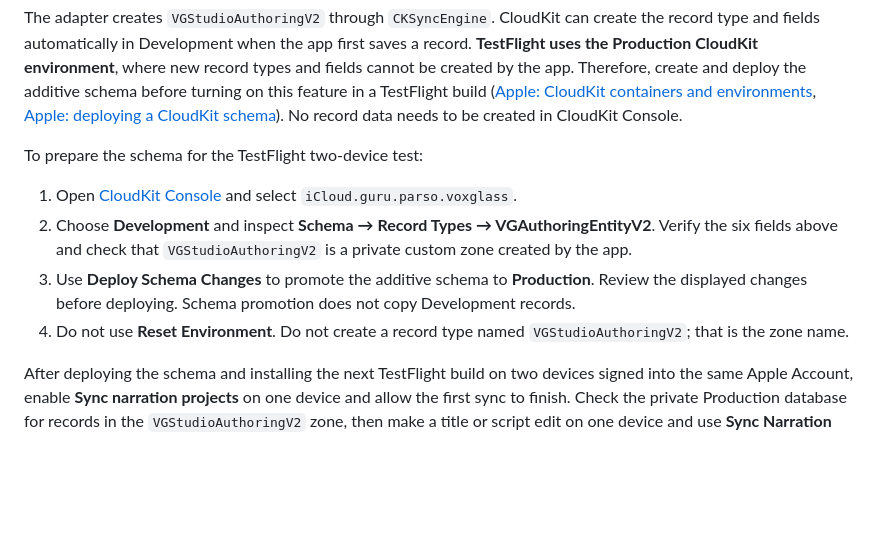
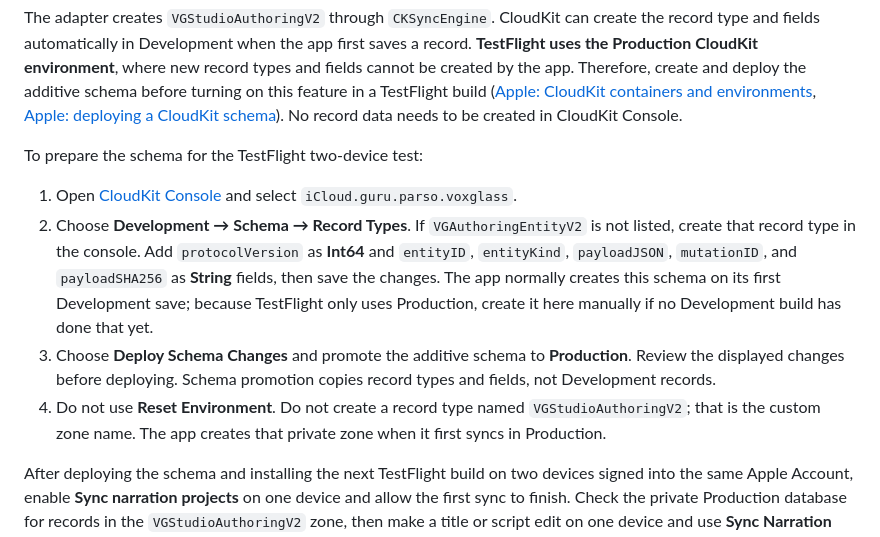
Before and after one commit to johnarleyburns/parso-voxglass, a Markdown page: docs/authoring-v2-cloudkit.md, the part around the change. GitHub-like rendering; blank space fills up the shorter version.

Commit message:
docs(sync): document manual CloudKit schema setup

```diff
--- a/docs/authoring-v2-cloudkit.md
+++ b/docs/authoring-v2-cloudkit.md
@@ -15,9 +15,9 @@ The adapter creates `VGStudioAuthoringV2` through `CKSyncEngine`. CloudKit can c
 To prepare the schema for the TestFlight two-device test:
 
 1. Open [CloudKit Console](https://icloud.developer.apple.com/) and select `iCloud.guru.parso.voxglass`.
-2. Choose **Development** and inspect **Schema → Record Types → VGAuthoringEntityV2**. Verify the six fields above and check that `VGStudioAuthoringV2` is a private custom zone created by the app.
-3. Use **Deploy Schema Changes** to promote the additive schema to **Production**. Review the displayed changes before deploying. Schema promotion does not copy Development records.
-4. Do not use **Reset Environment**. Do not create a record type named `VGStudioAuthoringV2`; that is the zone name.
+2. Choose **Development → Schema → Record Types**. If `VGAuthoringEntityV2` is not listed, create that record type in the console. Add `protocolVersion` as **Int64** and `entityID`, `entityKind`, `payloadJSON`, `mutationID`, and `payloadSHA256` as **String** fields, then save the changes. The app normally creates this schema on its first Development save; because TestFlight only uses Production, create it here manually if no Development build has done that yet.
+3. Choose **Deploy Schema Changes** and promote the additive schema to **Production**. Review the displayed changes before deploying. Schema promotion copies record types and fields, not Development records.
+4. Do not use **Reset Environment**. Do not create a record type named `VGStudioAuthoringV2`; that is the custom zone name. The app creates that private zone when it first syncs in Production.
 
 After deploying the schema and installing the next TestFlight build on two devices signed into the same Apple Account, enable **Sync narration projects** on one device and allow the first sync to finish. Check the private Production database for records in the `VGStudioAuthoringV2` zone, then make a title or script edit on one device and use **Sync Narration Projects Now** on the other. Start with sequential edits; simultaneous changes to the same field are recorded as unresolved conflicts and do not yet have an in-app resolution screen. Confirm the text update arrives and each device retains its own locally stored recording assets. Use a throwaway project until this passes.
 
```
